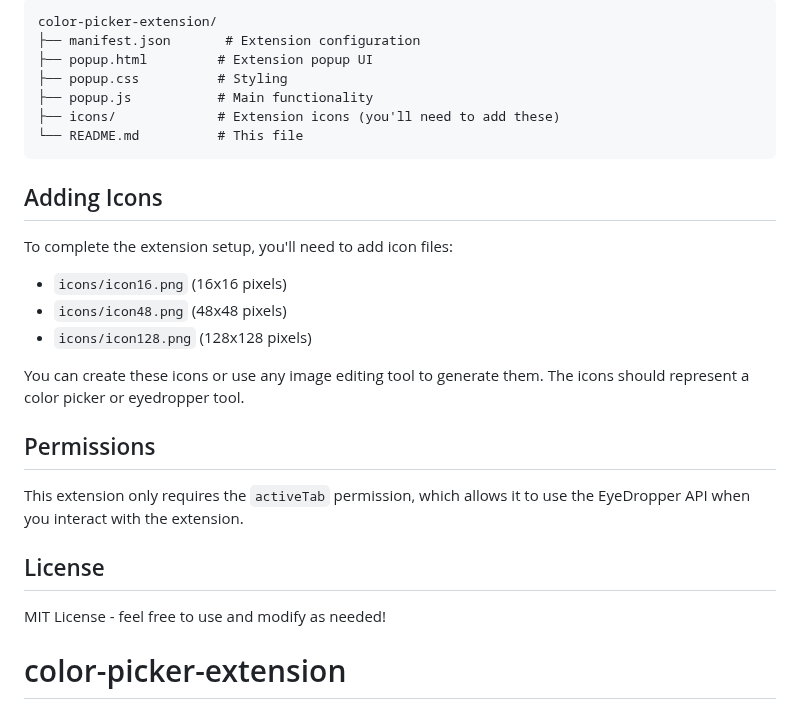
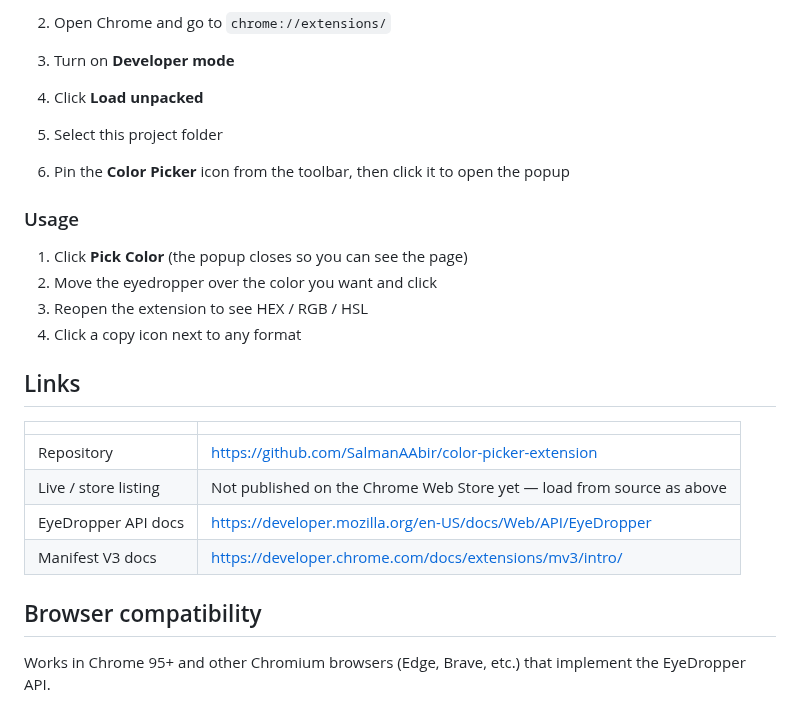
Before and after one commit to SalmanAAbir/color-picker-extension, a Markdown page: README.md, the part around one of its changes. Drawn GitHub-style.

````diff
--- a/README.md
+++ b/README.md
@@ -40,29 +48,26 @@ A beautiful and modern Chrome extension for picking colors from anywhere on your
 
-```
-color-picker-extension/
-├── manifest.json       # Extension configuration
-├── popup.html         # Extension popup UI
-├── popup.css          # Styling
-├── popup.js           # Main functionality
-├── icons/             # Extension icons (you'll need to add these)
-└── README.md          # This file
-```
+2. Open Chrome and go to `chrome://extensions/`
+3. Turn on **Developer mode**
+4. Click **Load unpacked**
+5. Select this project folder
+6. Pin the **Color Picker** icon from the toolbar, then click it to open the popup
 
-## Adding Icons
+### Usage
 
-To complete the extension setup, you'll need to add icon files:
-- `icons/icon16.png` (16x16 pixels)
-- `icons/icon48.png` (48x48 pixels)
-- `icons/icon128.png` (128x128 pixels)
+1. Click **Pick Color** (the popup closes so you can see the page)
+2. Move the eyedropper over the color you want and click
+3. Reopen the extension to see HEX / RGB / HSL
+4. Click a copy icon next to any format
 
-You can create these icons or use any image editing tool to generate them. The icons should represent a color picker or eyedropper tool.
+## Links
 
-## Permissions
+| | |
+| --- | --- |
+| Repository | https://github.com/SalmanAAbir/color-picker-extension |
+| Live / store listing | Not published on the Chrome Web Store yet — load from source as above |
+| EyeDropper API docs | https://developer.mozilla.org/en-US/docs/Web/API/EyeDropper |
+| Manifest V3 docs | https://developer.chrome.com/docs/extensions/mv3/intro/ |
 
-This extension only requires the `activeTab` permission, which allows it to use the EyeDropper API when you interact with the extension.
+## Browser compatibility
 
-## License
-
-MIT License - feel free to use and modify as needed!
-
-# color-picker-extension
+Works in Chrome 95+ and other Chromium browsers (Edge, Brave, etc.) that implement the EyeDropper API.
````
Also changed, not shown: other parts of README.md (+34 -26 lines), docs/screenshot.png (added).
